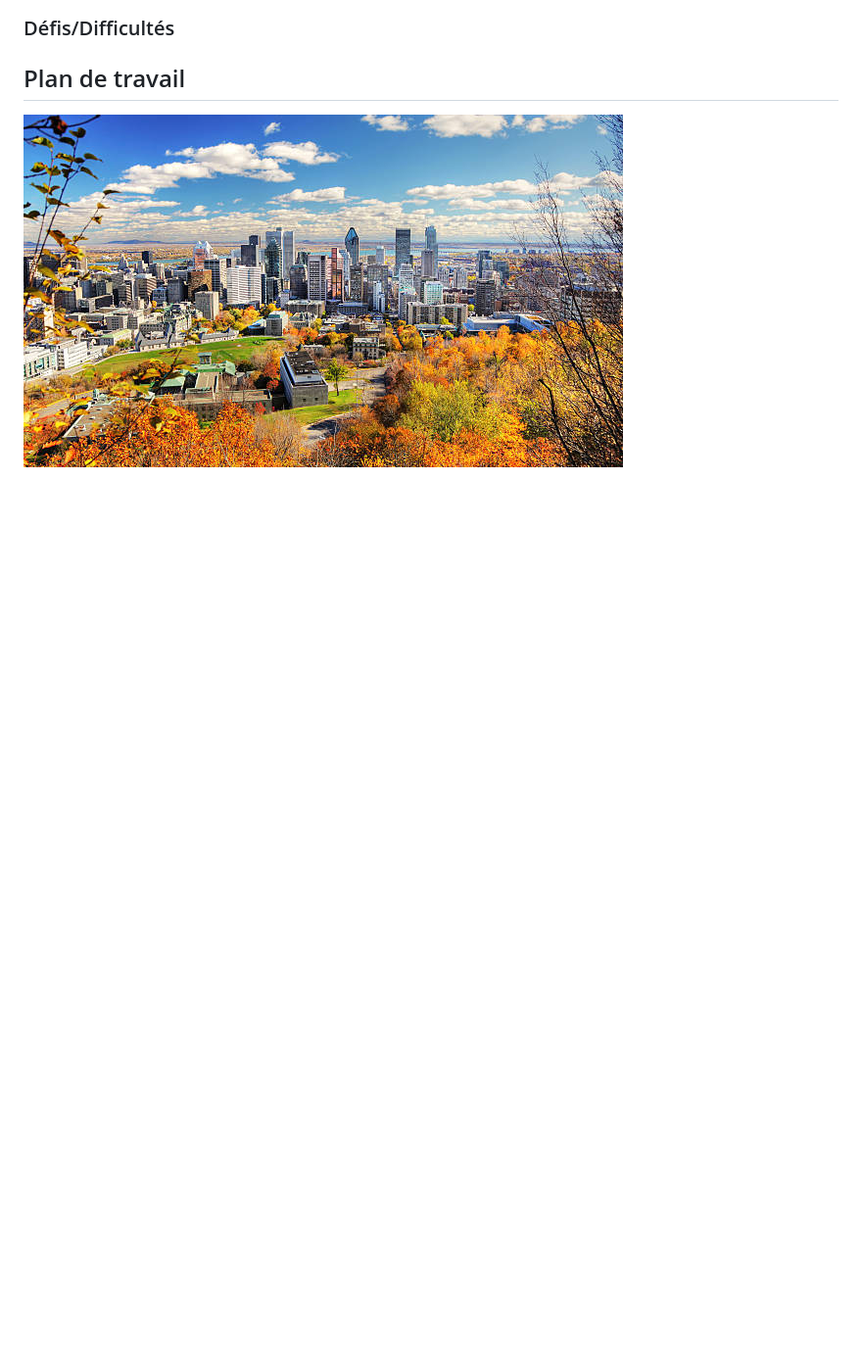
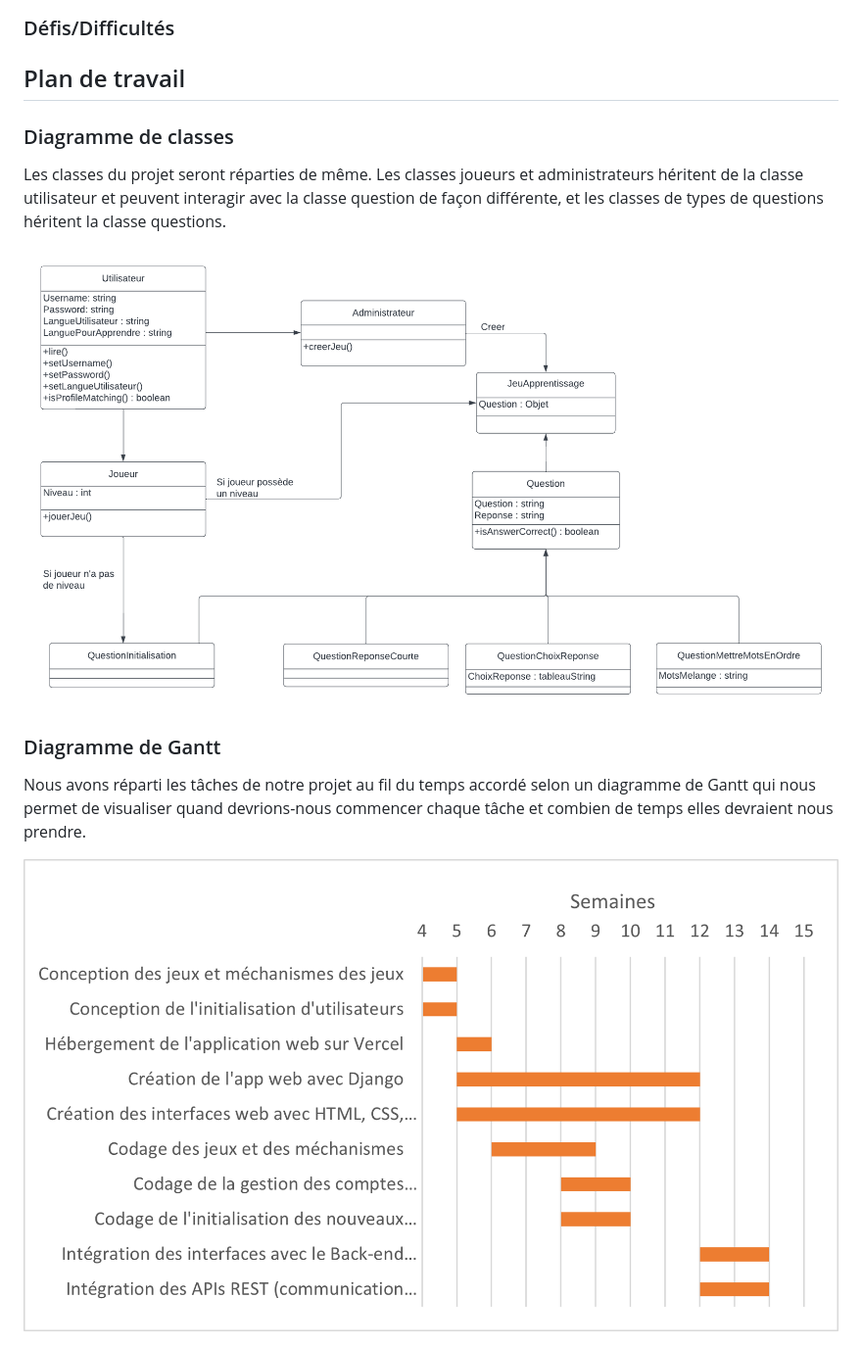
Before and after one commit to fwicotex/ProjetSim204_GR3_EQ1, a Markdown page: README.md, the part around one of its changes. Shown at 98% size. GitHub-like rendering; blank space fills up the shorter version.

```diff
--- a/README.md
+++ b/README.md
@@ -91,3 +102,12 @@ Lien avec les cours de français, anglais et autres langues apprises.
 ## Plan de travail
 
-<img src = "image.jpg">
+### Diagramme de classes
+
+Les classes du projet seront réparties de même. Les classes joueurs et administrateurs héritent de la classe utilisateur et peuvent interagir avec la classe question de façon différente, et les classes de types de questions héritent la classe questions.
+
+<img src = "classes.png">
+
+### Diagramme de Gantt
+Nous avons réparti les tâches de notre projet au fil du temps accordé selon un diagramme de Gantt qui nous permet de visualiser quand devrions-nous commencer chaque tâche et combien de temps elles devraient nous prendre.
+
+<img src = "gantt.png">
```
Also changed, not shown: other parts of README.md (+23 -12 lines).
